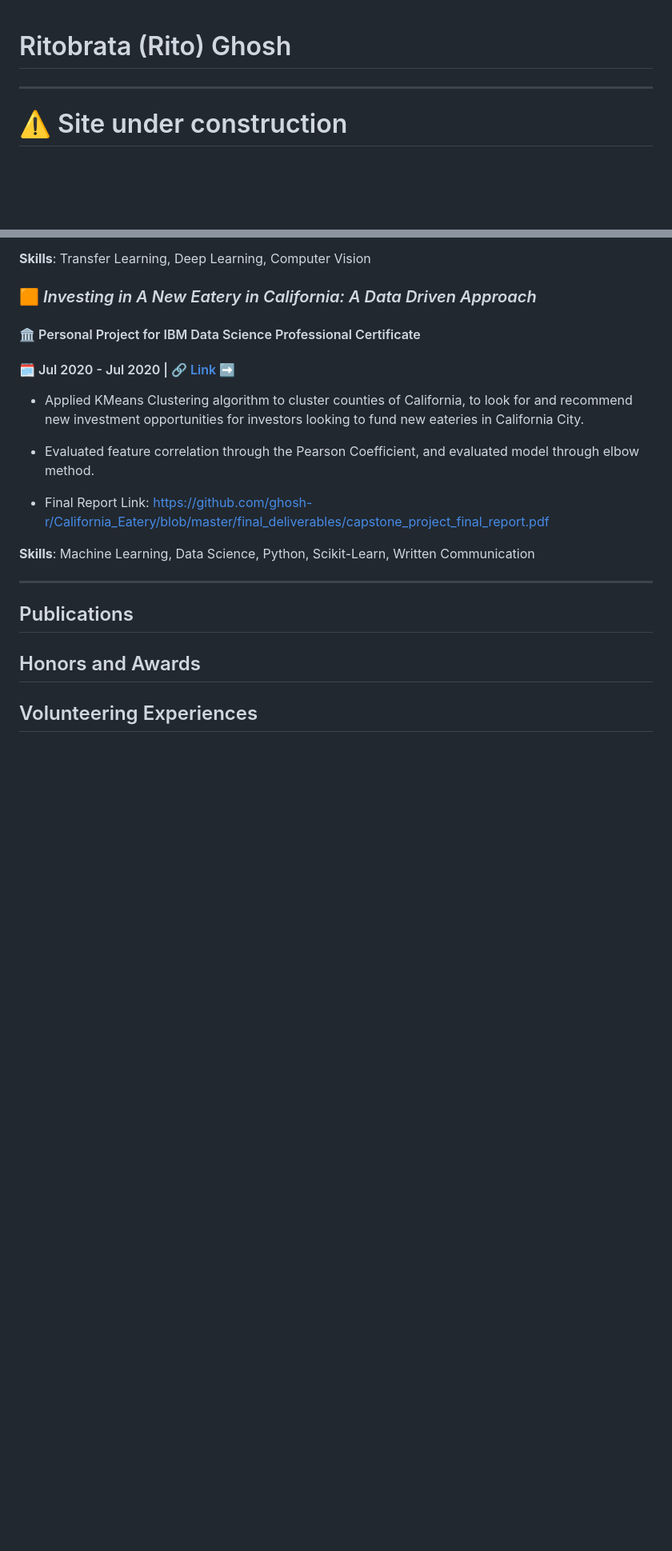
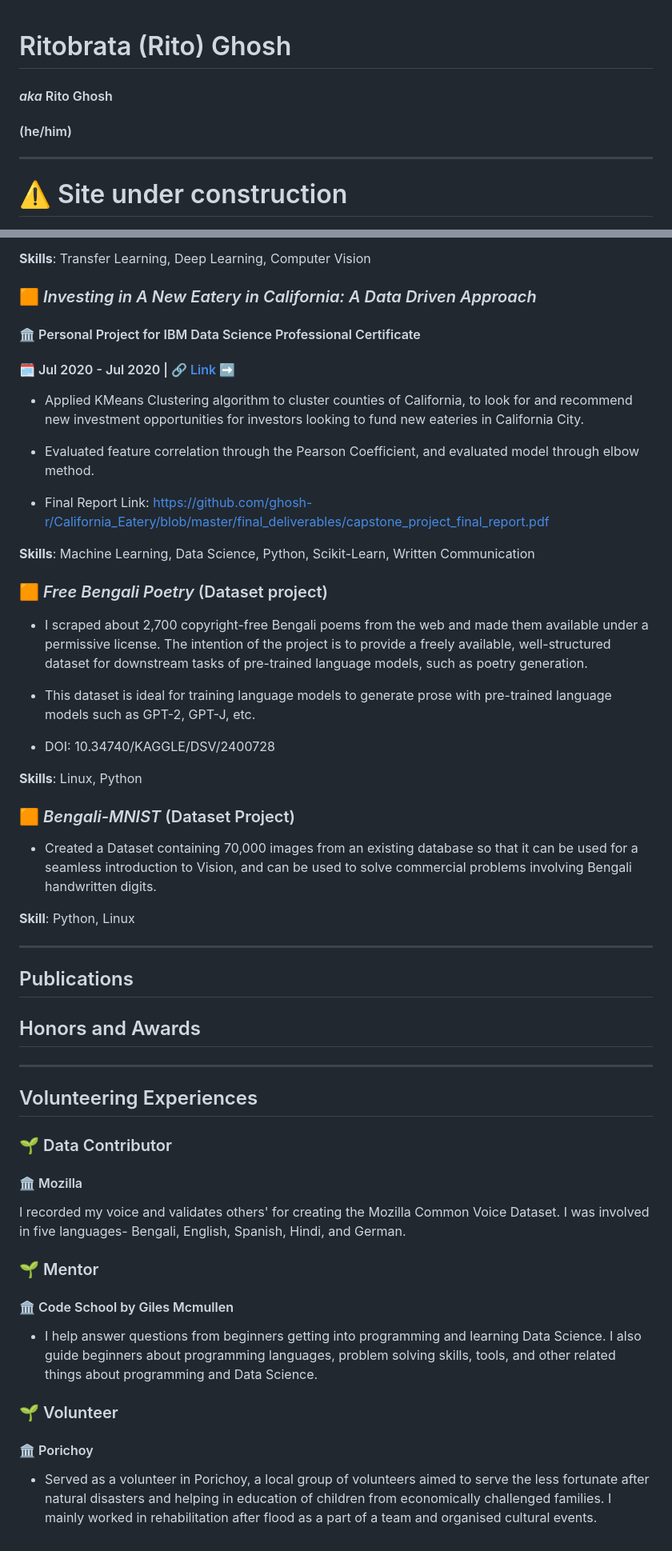
Before and after one commit to ritog/ritog.github.io, a Markdown page: README.md, 2 parts joined by grey strips. Shown at 80% size. Rendered like a GitHub page; blank space fills up the shorter version.

Commit message:
sections added to resume

```diff
--- a/README.md
+++ b/README.md
@@ -1,4 +1,6 @@
 # Ritobrata (Rito) Ghosh
+#### *aka* Rito Ghosh
+#### (he/him)
 
 ___
 
@@ -152,6 +154,23 @@ Won the Google Open Source Software Expert Prize
 
 **Skills**: Machine Learning, Data Science, Python, Scikit-Learn, Written Communication
 
+### 🟧 _Free Bengali Poetry_ (Dataset project)
+
+* I scraped about 2,700 copyright-free Bengali poems from the web and made them available under a permissive license. The intention of the project is to provide a freely available, well-structured dataset for downstream tasks of pre-trained language models, such as poetry generation.
+
+* This dataset is ideal for training language models to generate prose with pre-trained language models such as GPT-2, GPT-J, etc.
+
+* DOI: 10.34740/KAGGLE/DSV/2400728
+
+**Skills**: Linux, Python
+
+### 🟧 _Bengali-MNIST_ (Dataset Project)
+
+* Created a Dataset containing 70,000 images from an existing database so that it can be used for a seamless introduction to Vision, and can be used to solve commercial problems involving Bengali handwritten digits.
+
+**Skill**: Python, Linux
+
+
 ___
 
 
@@ -160,4 +179,19 @@ ___
 
 ## Honors and Awards
 
+___
+
 ## Volunteering Experiences
+
+### 🌱 Data Contributor
+#### 🏛️ Mozilla
+I recorded my voice and validates others' for creating the Mozilla Common Voice Dataset. I was involved in five languages- Bengali, English, Spanish, Hindi, and German.
+
+### 🌱 Mentor
+#### 🏛️ Code School by Giles Mcmullen
+
+* I help answer questions from beginners getting into programming and learning Data Science. I also guide beginners about programming languages, problem solving skills, tools, and other related things about programming and Data Science.
+
+### 🌱 Volunteer
+#### 🏛️ Porichoy
+* Served as a volunteer in Porichoy, a local group of volunteers aimed to serve the less fortunate after natural disasters and helping in education of children from economically challenged families. I mainly worked in rehabilitation after flood as a part of a team and organised cultural events.
```
